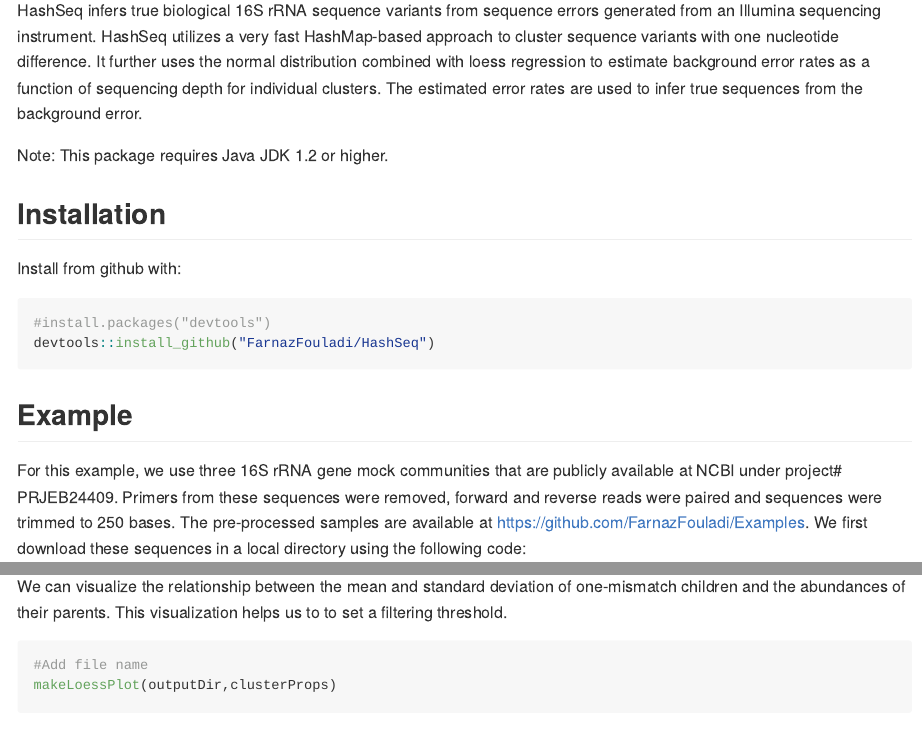
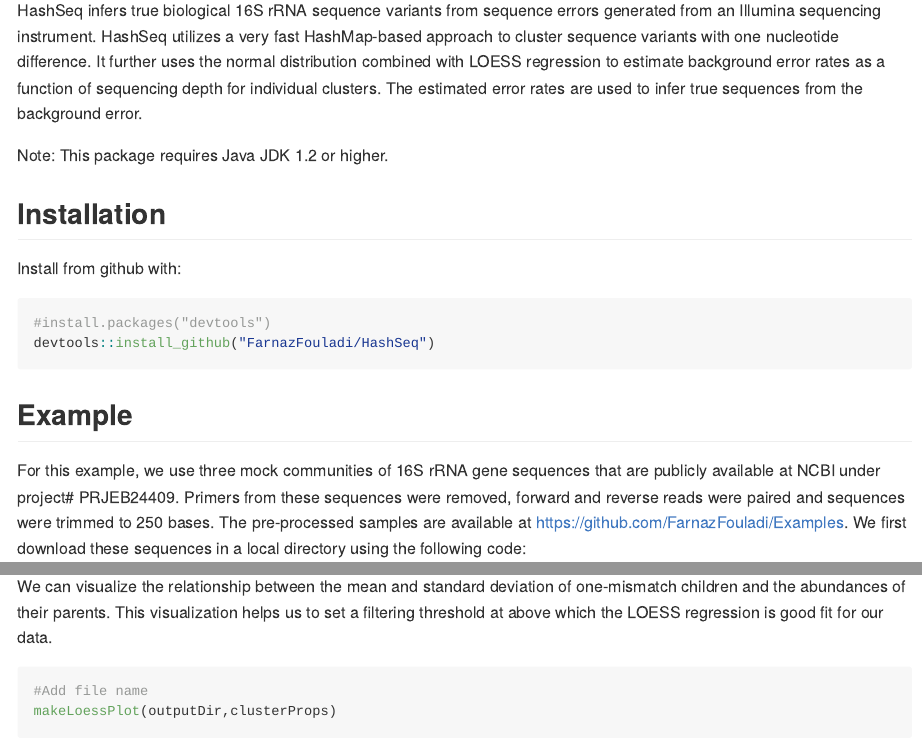
Before and after one commit to FarnazFouladi/HashSeq, an R Markdown document (README.Rmd): the page in a window 1100 px wide, from 110 px down, and a second part further down, joined at a grey line. Rendered offline with R 4.5, knitr and Pandoc, with nearby package versions; some code elsewhere in the file could not run offline.

Commit message:
Update README

````diff
--- a/README.Rmd
+++ b/README.Rmd
@@ -18,7 +18,7 @@ knitr::opts_chunk$set(
 <!-- badges: start -->
 <!-- badges: end -->
 
-HashSeq infers true biological 16S rRNA sequence variants from sequence errors generated from an Illumina sequencing instrument. HashSeq utilizes a very fast HashMap-based approach to cluster sequence variants with one nucleotide difference. It further uses the normal distribution combined with loess regression to estimate background error rates as a function of sequencing depth for individual clusters. The estimated error rates are used to infer true sequences from the background error.
+HashSeq infers true biological 16S rRNA sequence variants from sequence errors generated from an Illumina sequencing instrument. HashSeq utilizes a very fast HashMap-based approach to cluster sequence variants with one nucleotide difference. It further uses the normal distribution combined with LOESS regression to estimate background error rates as a function of sequencing depth for individual clusters. The estimated error rates are used to infer true sequences from the background error.
 
 Note: This package requires Java JDK 1.2 or higher.
 
@@ -33,7 +33,7 @@ devtools::install_github("FarnazFouladi/HashSeq")
 ```
 ## Example
 
-For this example, we use three 16S rRNA gene mock communities  that are publicly available at NCBI under project# PRJEB24409. Primers from these sequences were removed, forward and reverse reads were paired and sequences were trimmed to 250 bases. The pre-processed samples are available at https://github.com/FarnazFouladi/Examples. We first download these sequences in a local directory using the following code:
+For this example, we use three mock communities of 16S rRNA gene sequences that are publicly available at NCBI under project# PRJEB24409. Primers from these sequences were removed, forward and reverse reads were paired and sequences were trimmed to 250 bases. The pre-processed samples are available at https://github.com/FarnazFouladi/Examples. We first download these sequences in a local directory using the following code:
 
 ```{r}
 # Set an input directory where you want to download the sequences
@@ -73,7 +73,7 @@ There are a few files that are generated by this method:<br />
 ```{r echo=TRUE}
 inferTrueSequences(inputDir,outputDir,threshold)
 ```
-We can visualize the relationship between the mean and standard deviation of one-mismatch children and the abundances of their parents. This visualization helps us to to set a filtering threshold.
+We can visualize the relationship between the mean and standard deviation of one-mismatch children and the abundances of their parents. This visualization helps us to set a filtering threshold at above which the LOESS regression is good fit for our data.
 
 ```{r}
 #Add file name
````
Also changed, not shown: README.md, README.Rmd (4 more changed lines).
